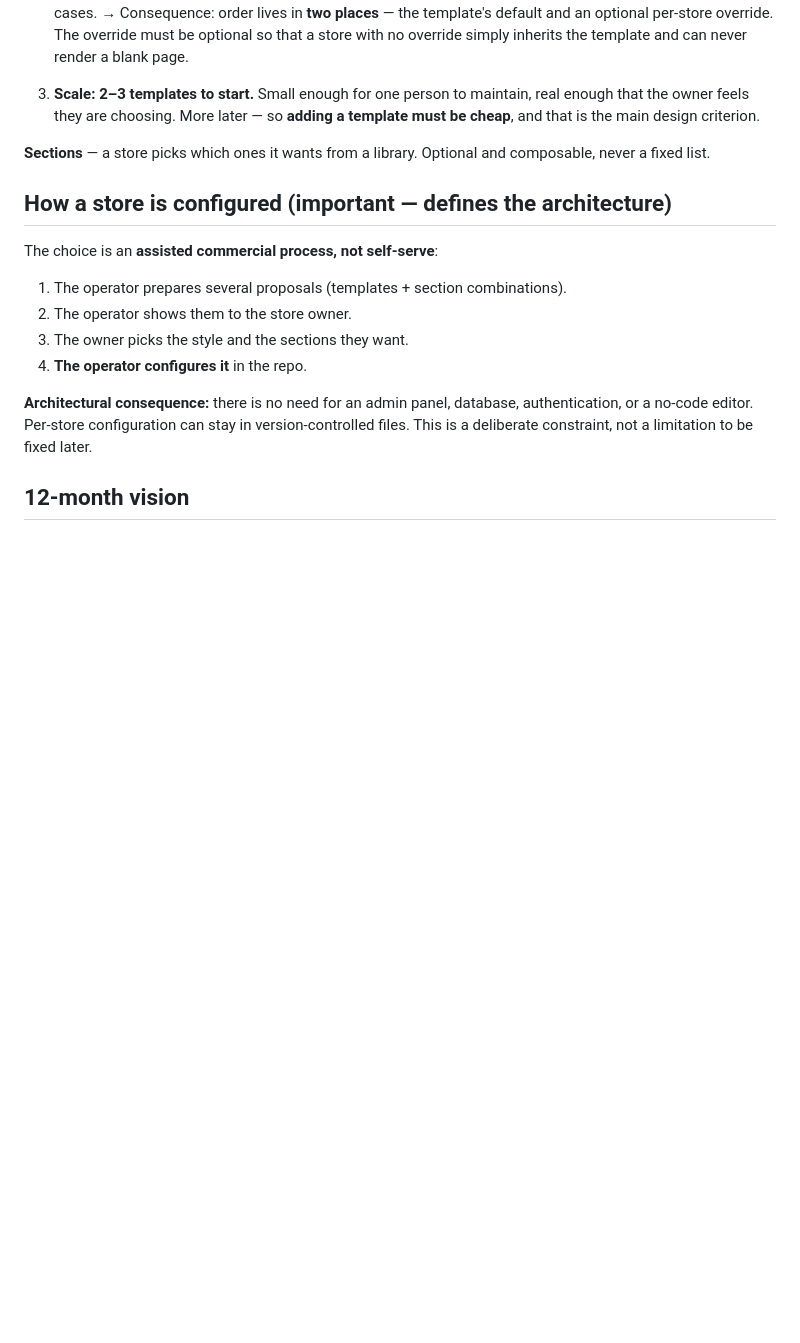
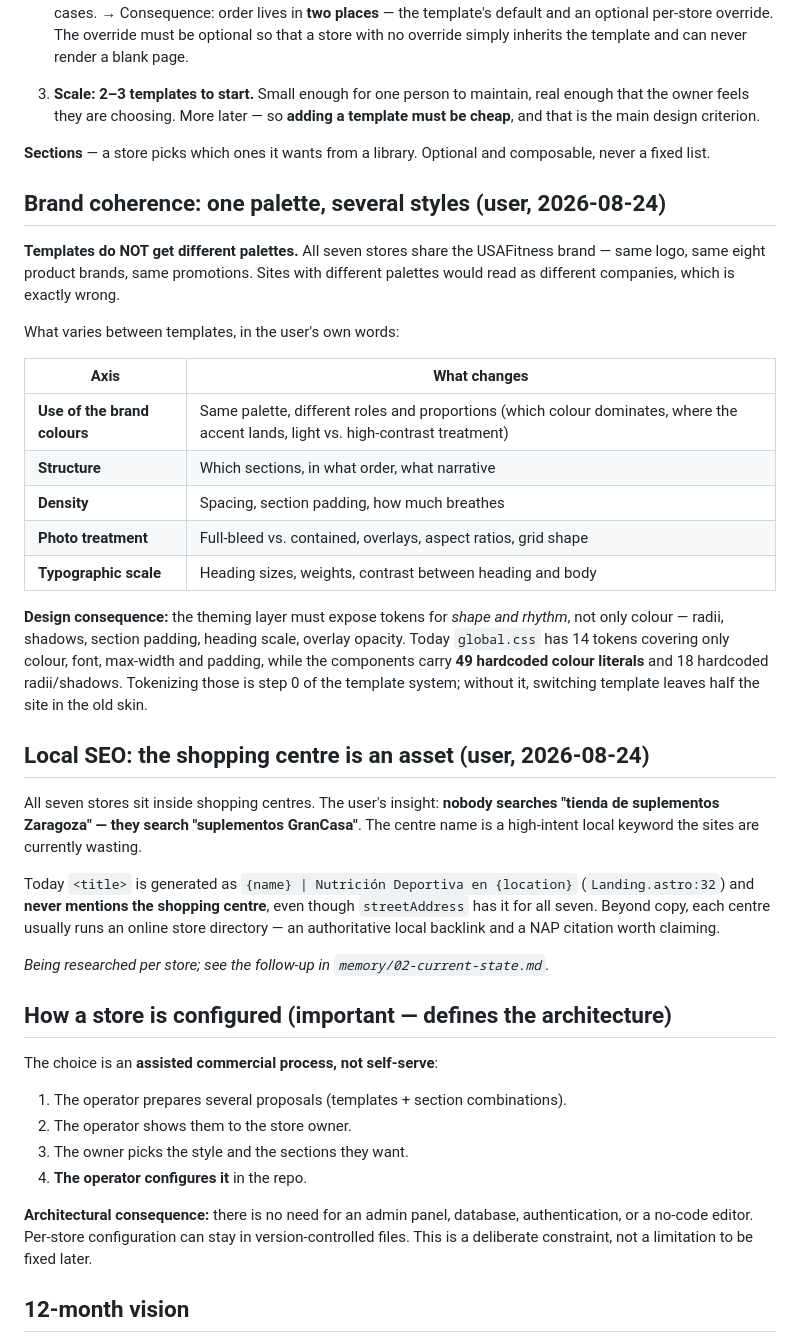
Before and after one commit to tottimilan/usafitness, a Markdown page: memory/01-product-vision.md, the part around the change. Rendered like a GitHub page; blank space fills up the shorter version.

Commit message:
docs(memory): una sola paleta, varios estilos + el centro comercial como activo SEO
Decisiones del usuario (2026-08-24):

- Las plantillas NO llevan paletas distintas. Las 7 tiendas comparten marca,
  asi que paletas distintas las harian parecer empresas distintas. Lo que
  varia es el USO del color, la estructura, la densidad, el tratamiento de
  foto y la escala tipografica.
  Consecuencia de diseno: la capa de tematizado necesita tokens de FORMA y
  RITMO, no solo de color. Hoy hay 14 tokens y 49 colores literales a fuego
  en los componentes; tokenizarlos es el paso 0.

- El centro comercial es un activo SEO desaprovechado: nadie busca tienda

```diff
--- a/memory/01-product-vision.md
+++ b/memory/01-product-vision.md
@@ -24,6 +24,30 @@ The product is the *system*, not any individual landing.
 3. **Scale: 2–3 templates to start.** Small enough for one person to maintain, real enough that the owner feels they are choosing. More later — so **adding a template must be cheap**, and that is the main design criterion.
 
 **Sections** — a store picks which ones it wants from a library. Optional and composable, never a fixed list.
+
+## Brand coherence: one palette, several styles (user, 2026-08-24)
+
+**Templates do NOT get different palettes.** All seven stores share the USAFitness brand — same logo, same eight product brands, same promotions. Sites with different palettes would read as different companies, which is exactly wrong.
+
+What varies between templates, in the user's own words:
+
+| Axis | What changes |
+|---|---|
+| **Use of the brand colours** | Same palette, different roles and proportions (which colour dominates, where the accent lands, light vs. high-contrast treatment) |
+| **Structure** | Which sections, in what order, what narrative |
+| **Density** | Spacing, section padding, how much breathes |
+| **Photo treatment** | Full-bleed vs. contained, overlays, aspect ratios, grid shape |
+| **Typographic scale** | Heading sizes, weights, contrast between heading and body |
+
+**Design consequence:** the theming layer must expose tokens for *shape and rhythm*, not only colour — radii, shadows, section padding, heading scale, overlay opacity. Today `global.css` has 14 tokens covering only colour, font, max-width and padding, while the components carry **49 hardcoded colour literals** and 18 hardcoded radii/shadows. Tokenizing those is step 0 of the template system; without it, switching template leaves half the site in the old skin.
+
+## Local SEO: the shopping centre is an asset (user, 2026-08-24)
+
+All seven stores sit inside shopping centres. The user's insight: **nobody searches "tienda de suplementos Zaragoza" — they search "suplementos GranCasa"**. The centre name is a high-intent local keyword the sites are currently wasting.
+
+Today `<title>` is generated as `{name} | Nutrición Deportiva en {location}` (`Landing.astro:32`) and **never mentions the shopping centre**, even though `streetAddress` has it for all seven. Beyond copy, each centre usually runs an online store directory — an authoritative local backlink and a NAP citation worth claiming.
+
+_Being researched per store; see the follow-up in `memory/02-current-state.md`._
 
 ## How a store is configured (important — defines the architecture)
 
```
